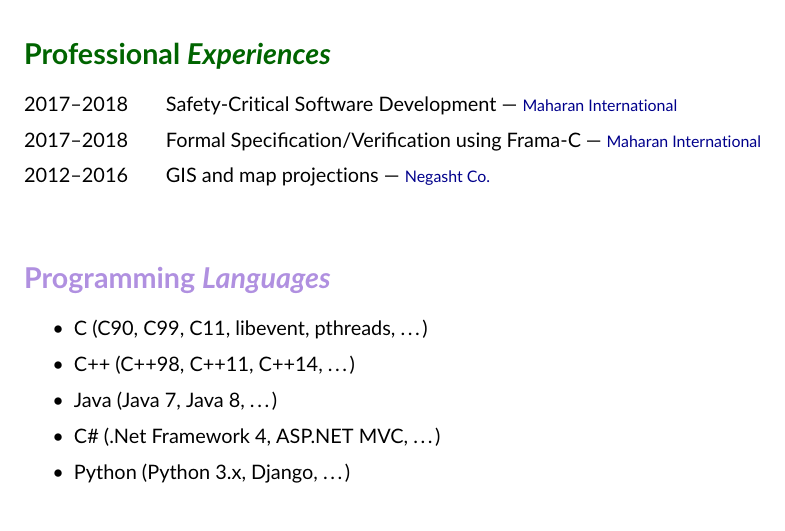
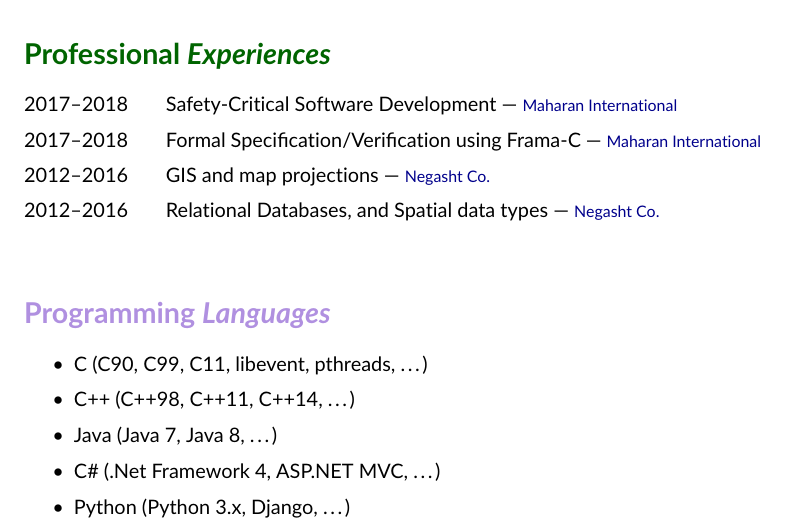
Before and after one commit to fmwviormv/personal, a LaTeX CV (doc/cv.tex): part of page 2 of 2, cut so that both start at the same text. Compiled offline with pdfLaTeX.

Commit message:
adding database experience

```diff
--- a/doc/cv.tex
+++ b/doc/cv.tex
@@ -193,6 +193,10 @@ Email:	& \href{mailto:ali_farzanrad@riseup.net}{ali\_farzanrad@riseup.net} \\
 	GIS and map projections
 	\follownote{Negasht Co.}
 } \\[2mm]
+2012--2016 \>\parbox[t]{10.5cm}{
+	Relational Databases, and Spatial data types
+	\follownote{Negasht Co.}
+} \\[2mm]
 \end{tabbing}
 
 \section*{{\color{purple}Programming \emph{Languages}}}
```
